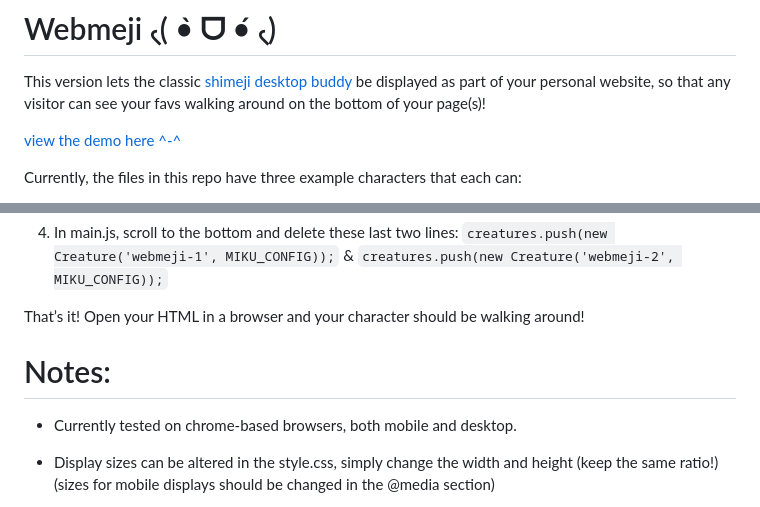
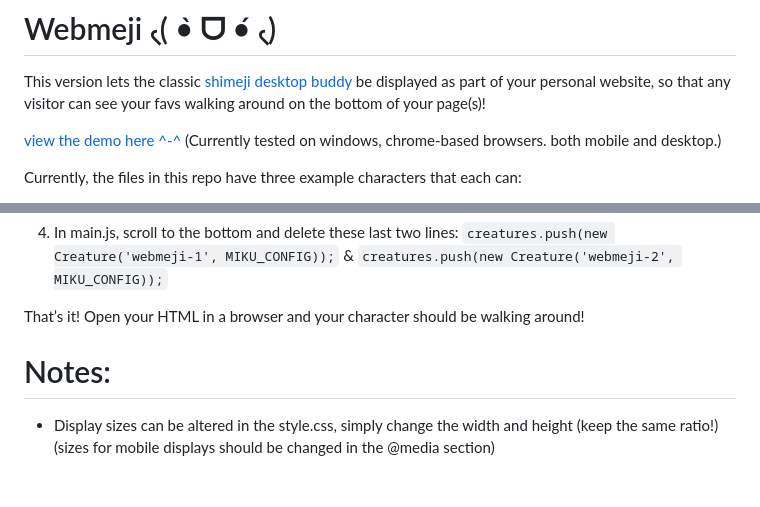
Before and after one commit to lars-rooij/webmeji, a Markdown page: README.md, 2 parts joined by grey strips. Drawn GitHub-style; blank space fills up the shorter version.

```diff
--- a/README.md
+++ b/README.md
@@ -2,6 +2,8 @@
 This version lets the classic [shimeji desktop buddy](https://kilkakon.com/shimeji/) be displayed as part of your personal website, so that any visitor can see your favs walking around on the bottom of your page(s)!
 
 [view the demo here ^-^](https://webmeji.neocities.org/)
+(Currently tested on windows, chrome-based browsers. both mobile and desktop.)
+
 
 Currently, the files in this repo have three example characters that each can:
 - Walk around on the bottom of your page!
@@ -35,8 +37,6 @@ shime1.png, shime2.png, etc.
 That’s it! Open your HTML in a browser and your character should be walking around!
 
 # Notes:
-- Currently tested on chrome-based browsers, both mobile and desktop.
-
 - Display sizes can be altered in the style.css, simply change the width and height (keep the same ratio!)(sizes for mobile displays should be changed in the @media section)
 
 - Add the lines in step 2 to every single page you want to display the shimeji on, it does not magically appear on all the pages
```
